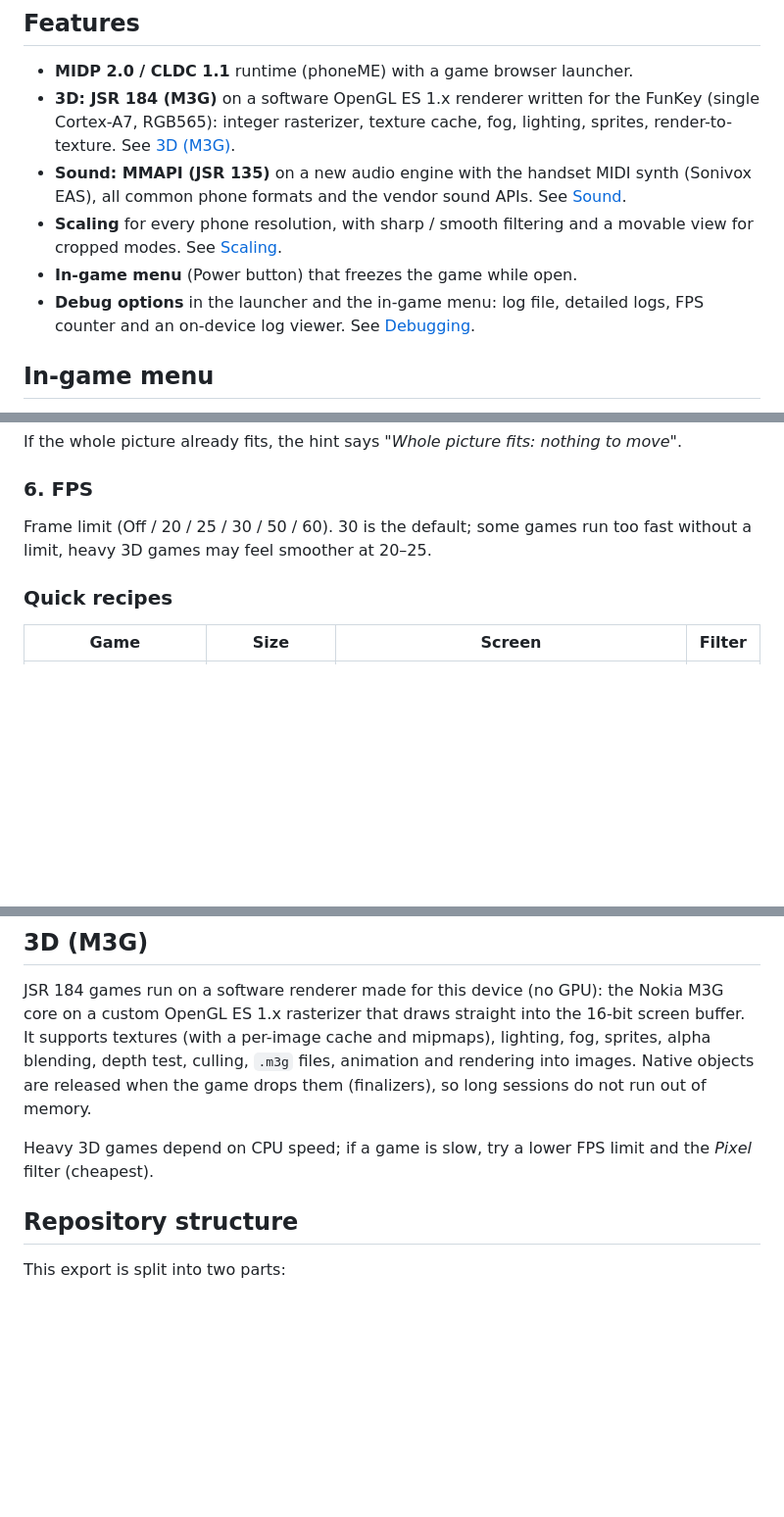
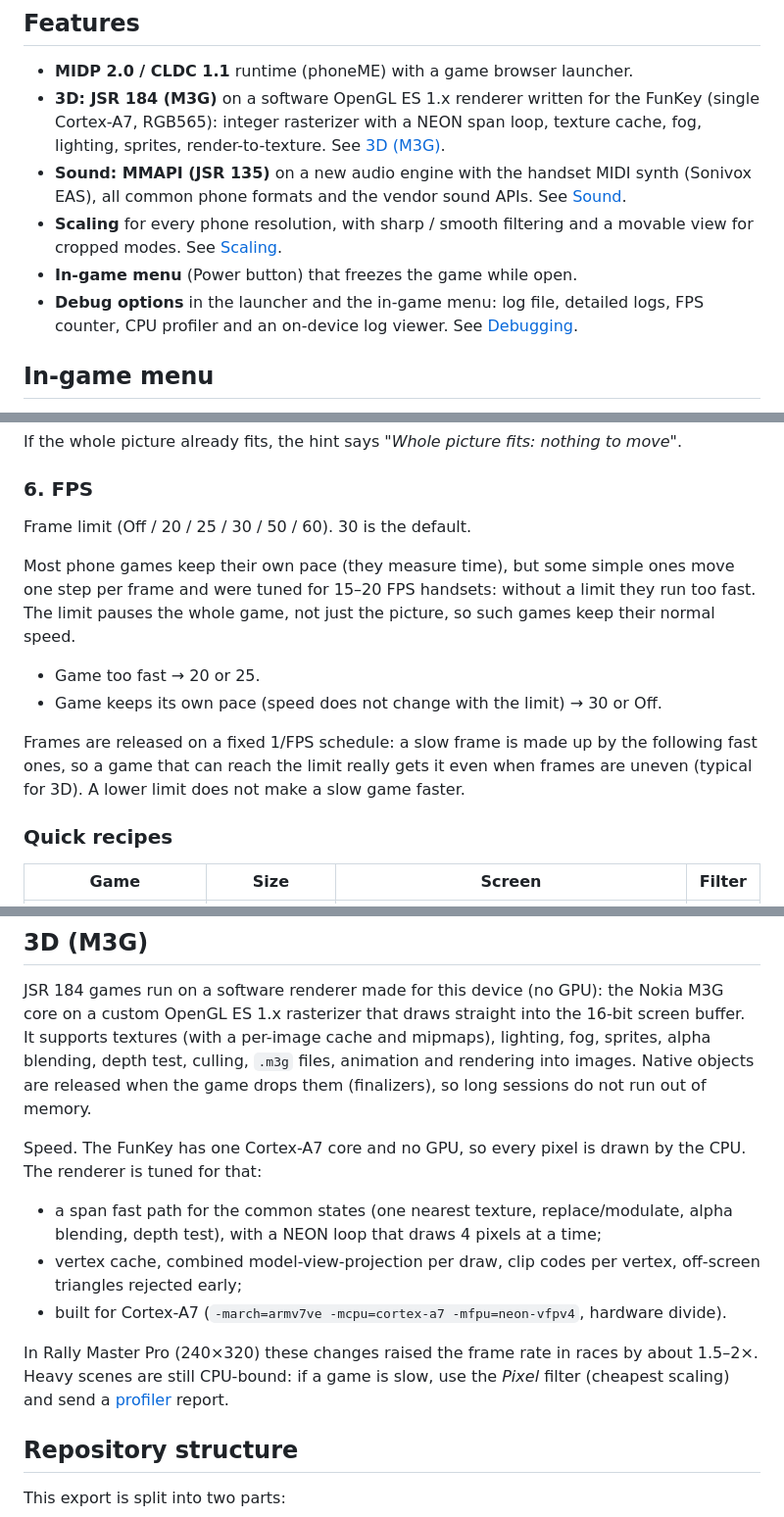
Before and after one commit to slrmoon/j2me-funkey-rgnano, a Markdown page: README.md, 3 parts joined by grey strips. Shown at 98% size. GitHub-like rendering; blank space fills up the shorter version.

Commit message:
README: 3D performance, FPS limiter behaviour, clean rebuild after flag changes

```diff
--- a/README.md
+++ b/README.md
@@ -37,8 +37,9 @@ Based on the upstream phoneME-GP2X-SDL source at:
 
 - **MIDP 2.0 / CLDC 1.1** runtime (phoneME) with a game browser launcher.
 - **3D: JSR 184 (M3G)** on a software OpenGL ES 1.x renderer written for the
-  FunKey (single Cortex-A7, RGB565): integer rasterizer, texture cache, fog,
-  lighting, sprites, render-to-texture. See [3D (M3G)](#3d-m3g).
+  FunKey (single Cortex-A7, RGB565): integer rasterizer with a NEON span
+  loop, texture cache, fog, lighting, sprites, render-to-texture.
+  See [3D (M3G)](#3d-m3g).
 - **Sound: MMAPI (JSR 135)** on a new audio engine with the handset MIDI synth
   (Sonivox EAS), all common phone formats and the vendor sound APIs.
   See [Sound](#sound).
@@ -46,7 +47,8 @@ Based on the upstream phoneME-GP2X-SDL source at:
   movable view for cropped modes. See [Scaling](#scaling).
 - **In-game menu** (Power button) that freezes the game while open.
 - **Debug options** in the launcher and the in-game menu: log file, detailed
-  logs, FPS counter and an on-device log viewer. See [Debugging](#debugging).
+  logs, FPS counter, CPU profiler and an on-device log viewer.
+  See [Debugging](#debugging).
 
 ## In-game menu
 
@@ -149,8 +151,20 @@ nothing to move"*.
 
 ### 6. FPS
 
-Frame limit (Off / 20 / 25 / 30 / 50 / 60). 30 is the default; some games run
-too fast without a limit, heavy 3D games may feel smoother at 20–25.
+Frame limit (Off / 20 / 25 / 30 / 50 / 60). 30 is the default.
+
+Most phone games keep their own pace (they measure time), but some simple
+ones move one step per frame and were tuned for 15–20 FPS handsets: without
+a limit they run too fast. The limit pauses the whole game, not just the
+picture, so such games keep their normal speed.
+
+- Game too fast → 20 or 25.
+- Game keeps its own pace (speed does not change with the limit) → 30 or Off.
+
+Frames are released on a fixed 1/FPS schedule: a slow frame is made up by
+the following fast ones, so a game that can reach the limit really gets it
+even when frames are uneven (typical for 3D). A lower limit does not make a
+slow game faster.
 
 ### Quick recipes
 
@@ -217,8 +231,21 @@ and mipmaps), lighting, fog, sprites, alpha blending, depth test, culling,
 released when the game drops them (finalizers), so long sessions do not
 run out of memory.
 
-Heavy 3D games depend on CPU speed; if a game is slow, try a lower FPS
-limit and the *Pixel* filter (cheapest).
+Speed. The FunKey has one Cortex-A7 core and no GPU, so every pixel is
+drawn by the CPU. The renderer is tuned for that:
+
+- a span fast path for the common states (one nearest texture,
+  replace/modulate, alpha blending, depth test), with a NEON loop that
+  draws 4 pixels at a time;
+- vertex cache, combined model-view-projection per draw, clip codes per
+  vertex, off-screen triangles rejected early;
+- built for Cortex-A7 (`-march=armv7ve -mcpu=cortex-a7 -mfpu=neon-vfpv4`,
+  hardware divide).
+
+In Rally Master Pro (240×320) these changes raised the frame rate in races
+by about 1.5–2×. Heavy scenes are still CPU-bound: if a game is slow, use the
+*Pixel* filter (cheapest scaling) and send a [profiler](#profiler-output)
+report.
 
 ## Repository structure
 
```
Also changed, not shown: other parts of README.md (+8 -1 lines).
